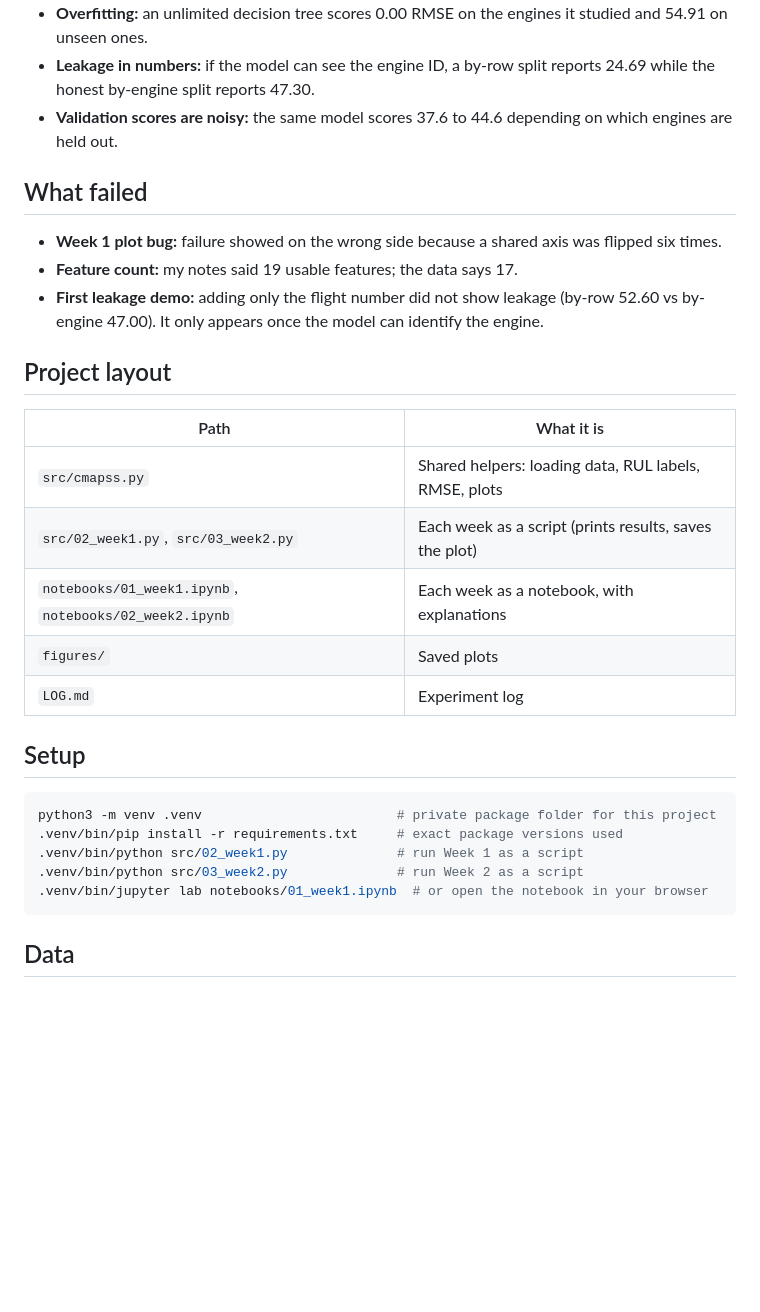
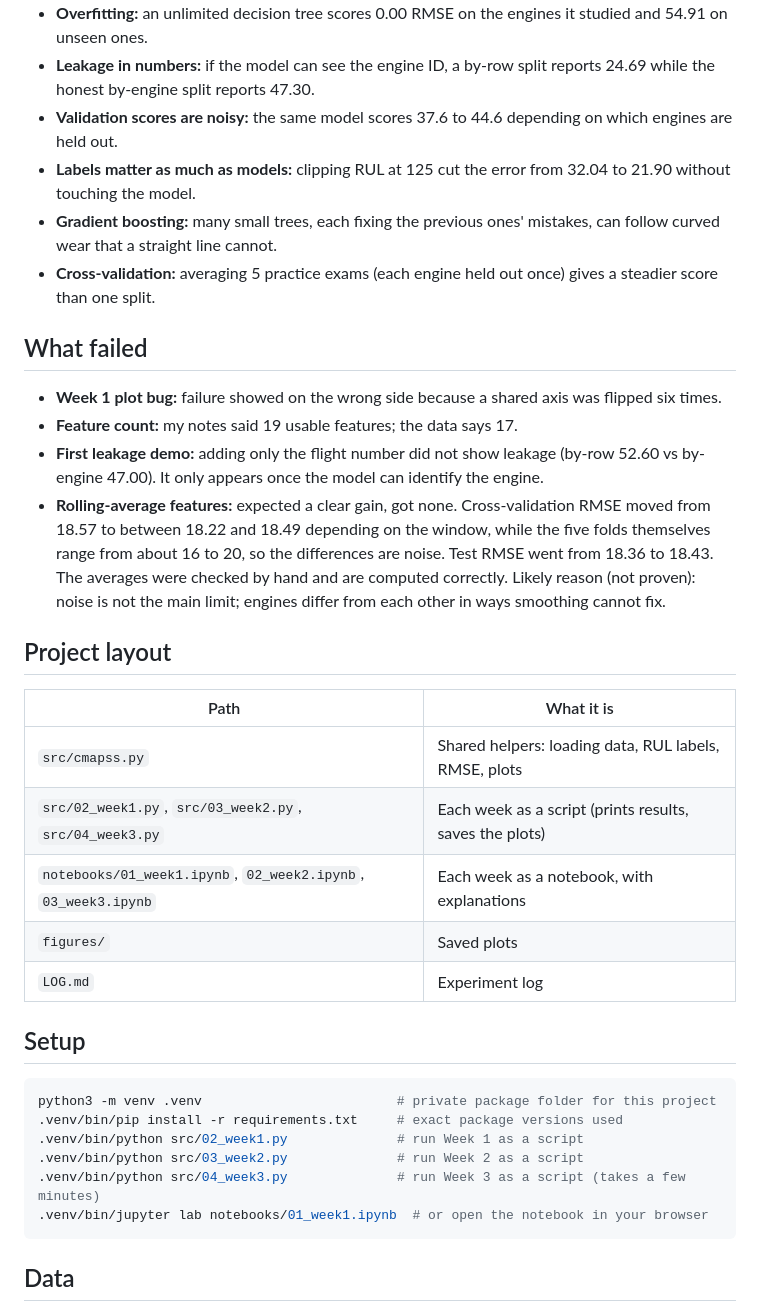
Before and after one commit to HolySmoresS/nasa-cmapss-rul, a Markdown page: README.md, the part around one of its changes. Drawn GitHub-style; blank space fills up the shorter version.

````diff
--- a/README.md
+++ b/README.md
@@ -31,18 +48,22 @@ The dots form a curve because a straight-line model cannot follow curved wear. I
 - **Overfitting:** an unlimited decision tree scores 0.00 RMSE on the engines it studied and 54.91 on unseen ones.
 - **Leakage in numbers:** if the model can see the engine ID, a by-row split reports 24.69 while the honest by-engine split reports 47.30.
 - **Validation scores are noisy:** the same model scores 37.6 to 44.6 depending on which engines are held out.
+- **Labels matter as much as models:** clipping RUL at 125 cut the error from 32.04 to 21.90 without touching the model.
+- **Gradient boosting:** many small trees, each fixing the previous ones' mistakes, can follow curved wear that a straight line cannot.
+- **Cross-validation:** averaging 5 practice exams (each engine held out once) gives a steadier score than one split.
 
 ## What failed
 - **Week 1 plot bug:** failure showed on the wrong side because a shared axis was flipped six times.
 - **Feature count:** my notes said 19 usable features; the data says 17.
 - **First leakage demo:** adding only the flight number did not show leakage (by-row 52.60 vs by-engine 47.00). It only appears once the model can identify the engine.
+- **Rolling-average features:** expected a clear gain, got none. Cross-validation RMSE moved from 18.57 to between 18.22 and 18.49 depending on the window, while the five folds themselves range from about 16 to 20, so the differences are noise. Test RMSE went from 18.36 to 18.43. The averages were checked by hand and are computed correctly. Likely reason (not proven): noise is not the main limit; engines differ from each other in ways smoothing cannot fix.
 
 ## Project layout
 | Path | What it is |
 |---|---|
 | `src/cmapss.py` | Shared helpers: loading data, RUL labels, RMSE, plots |
-| `src/02_week1.py`, `src/03_week2.py` | Each week as a script (prints results, saves the plot) |
-| `notebooks/01_week1.ipynb`, `notebooks/02_week2.ipynb` | Each week as a notebook, with explanations |
+| `src/02_week1.py`, `src/03_week2.py`, `src/04_week3.py` | Each week as a script (prints results, saves the plots) |
+| `notebooks/01_week1.ipynb`, `02_week2.ipynb`, `03_week3.ipynb` | Each week as a notebook, with explanations |
 | `figures/` | Saved plots |
 | `LOG.md` | Experiment log |
 
@@ -52,6 +73,7 @@ python3 -m venv .venv                         # private package folder for this
 .venv/bin/pip install -r requirements.txt     # exact package versions used
 .venv/bin/python src/02_week1.py              # run Week 1 as a script
 .venv/bin/python src/03_week2.py              # run Week 2 as a script
+.venv/bin/python src/04_week3.py              # run Week 3 as a script (takes a few minutes)
 .venv/bin/jupyter lab notebooks/01_week1.ipynb  # or open the notebook in your browser
 ```
 
````
Also changed, not shown: other parts of README.md (+18 -1 lines), LOG.md (+3 -0 lines), figures/week2_predicted_vs_true.png, figures/week3_clipping.png (added), figures/week3_predicted_vs_true.png (added), figures/week3_scoreboard.png (added), 3 other files.
